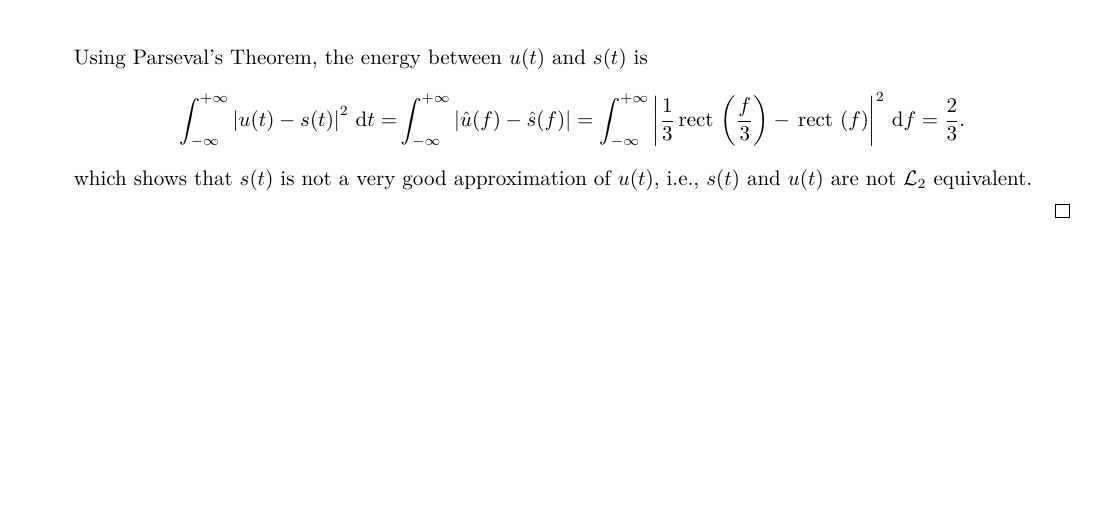
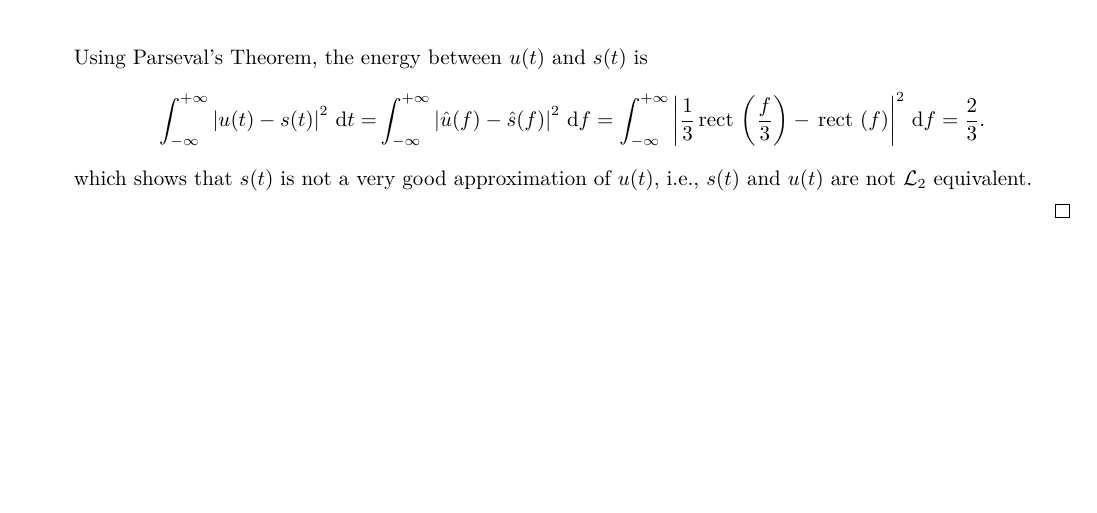
Before and after one commit to Chen-Jialin/Communication-System-Assignments, a LaTeX problem sheet (Assignment-8/Assignment-8.tex): part of page 8 of 8, cut so that both start at the same text. Compiled offline with XeLaTeX.

Commit message:
A8 rectify.

```diff
--- a/Assignment-8/Assignment-8.tex
+++ b/Assignment-8/Assignment-8.tex
@@ -292,7 +292,7 @@
         \end{align}
         Using Parseval's Theorem, the energy between $u(t)$ and $s(t)$ is
         \begin{align}
-            \notag\int_{-\infty}^{+\infty}\abs{u(t)-s(t)}^2\,\mathrm{d}t=&\int_{-\infty}^{+\infty}\abs{\hat{u}(f)-\hat{s}(f)}=\int_{-\infty}^{+\infty}\abs{\frac{1}{3}\rect\left(\frac{f}{3}\right)-\rect\left(f\right)}^2\,\mathrm{d}f=\frac{2}{3}.
+            \notag\int_{-\infty}^{+\infty}\abs{u(t)-s(t)}^2\,\mathrm{d}t=&\int_{-\infty}^{+\infty}\abs{\hat{u}(f)-\hat{s}(f)}^2\,\mathrm{d}f=\int_{-\infty}^{+\infty}\abs{\frac{1}{3}\rect\left(\frac{f}{3}\right)-\rect\left(f\right)}^2\,\mathrm{d}f=\frac{2}{3}.
         \end{align}
         which shows that $s(t)$ is not a very good approximation of $u(t)$, i.e., $s(t)$ and $u(t)$ are not $\mathcal{L}_2$ equivalent.
     \end{itemize}
```
Also changed, not shown: Assignment-8/Assignment-8.pdf.
